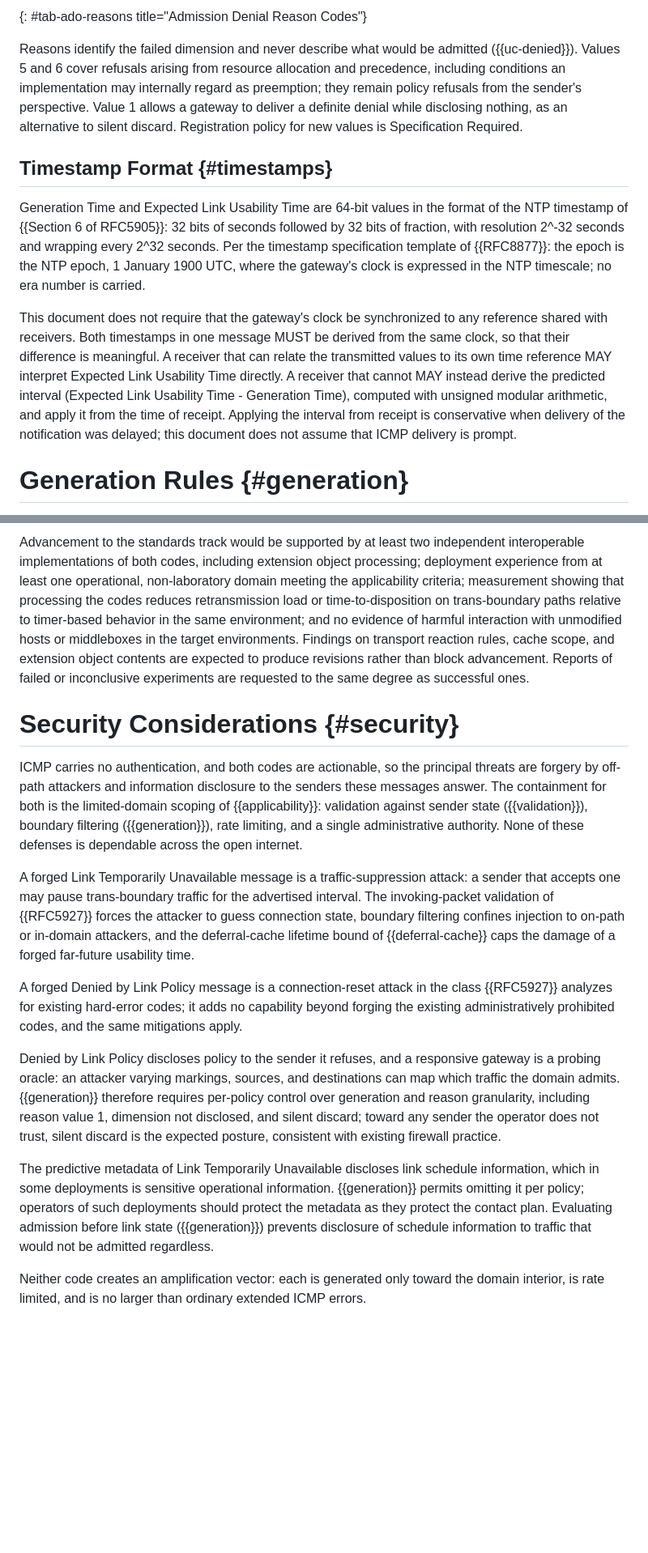
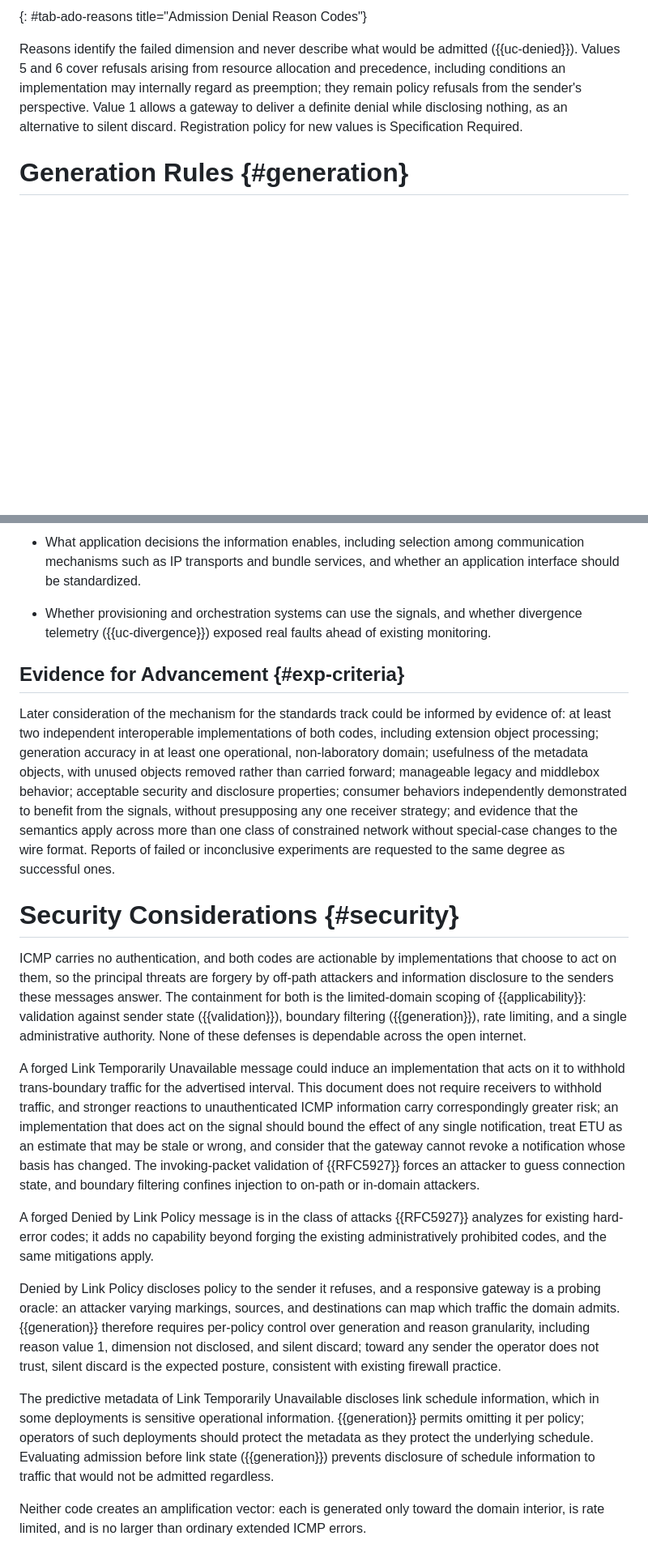
Before and after one commit to ekline/draft-icmp-boundary-signaling, a Markdown page: draft-ek-icmp-boundary-signaling.md, 2 parts joined by grey strips. Shown at 81% size. Drawn GitHub-style; blank space fills up the shorter version.

Commit message:
second route of rework

```diff
--- a/draft-ek-icmp-boundary-signaling.md
+++ b/draft-ek-icmp-boundary-signaling.md
@@ -604,28 +672,6 @@ gateway to deliver a definite denial while disclosing nothing, as an
 alternative to silent discard. Registration policy for new values is
 Specification Required.
 
-## Timestamp Format {#timestamps}
-
-Generation Time and Expected Link Usability Time are 64-bit values in
-the format of the NTP timestamp of {{Section 6 of RFC5905}}: 32 bits
-of seconds followed by 32 bits of fraction, with resolution 2^-32
-seconds and wrapping every 2^32 seconds. Per the timestamp
-specification template of {{RFC8877}}: the epoch is the NTP epoch, 1
-January 1900 UTC, where the gateway's clock is expressed in the NTP
-timescale; no era number is carried.
-
-This document does not require that the gateway's clock be
-synchronized to any reference shared with receivers. Both timestamps
-in one message MUST be derived from the same clock, so that their
-difference is meaningful. A receiver that can relate the transmitted
-values to its own time reference MAY interpret Expected Link
-Usability Time directly. A receiver that cannot MAY instead derive the
-predicted interval (Expected Link Usability Time - Generation Time),
-computed with unsigned modular arithmetic, and apply it from the time
-of receipt. Applying the interval from receipt is conservative when
-delivery of the notification was delayed; this document does not
-assume that ICMP delivery is prompt.
-
 
 # Generation Rules {#generation}
 
@@ -897,41 +936,56 @@ questions:
 
-Advancement to the standards track would be supported by at least two
-independent interoperable implementations of both codes, including
-extension object processing; deployment experience from at least one
-operational, non-laboratory domain meeting the applicability
-criteria; measurement showing that processing the codes reduces
-retransmission load or time-to-disposition on trans-boundary paths
-relative to timer-based behavior in the same environment; and no
-evidence of harmful interaction with unmodified hosts or middleboxes
-in the target environments. Findings on transport reaction rules,
-cache scope, and extension object contents are expected to produce
-revisions rather than block advancement. Reports of failed or
+- What application decisions the information enables, including
+  selection among communication mechanisms such as IP transports and
+  bundle services, and whether an application interface should be
+  standardized.
+
+- Whether provisioning and orchestration systems can use the signals,
+  and whether divergence telemetry ({{uc-divergence}}) exposed real
+  faults ahead of existing monitoring.
+
+## Evidence for Advancement {#exp-criteria}
+
+Later consideration of the mechanism for the standards track could be
+informed by evidence of: at least two independent interoperable
+implementations of both codes, including extension object processing;
+generation accuracy in at least one operational, non-laboratory
+domain; usefulness of the metadata objects, with unused objects
+removed rather than carried forward; manageable legacy and middlebox
+behavior; acceptable security and disclosure properties; consumer
+behaviors independently demonstrated to benefit from the signals,
+without presupposing any one receiver strategy; and evidence that the
+semantics apply across more than one class of constrained network
+without special-case changes to the wire format. Reports of failed or
 inconclusive experiments are requested to the same degree as
 successful ones.
 
 
 # Security Considerations {#security}
 
-ICMP carries no authentication, and both codes are actionable, so the
-principal threats are forgery by off-path attackers and information
-disclosure to the senders these messages answer. The containment for
-both is the limited-domain scoping of {{applicability}}: validation
-against sender state ({{validation}}), boundary filtering
-({{generation}}), rate limiting, and a single administrative
-authority. None of these defenses is dependable across the open
-internet.
+ICMP carries no authentication, and both codes are actionable by
+implementations that choose to act on them, so the principal threats
+are forgery by off-path attackers and information disclosure to the
+senders these messages answer. The containment for both is the
+limited-domain scoping of {{applicability}}: validation against sender
+state ({{validation}}), boundary filtering ({{generation}}), rate
+limiting, and a single administrative authority. None of these
+defenses is dependable across the open internet.
 
-A forged Link Temporarily Unavailable message is a traffic-suppression
-attack: a sender that accepts one may pause trans-boundary traffic for
-the advertised interval. The invoking-packet validation of {{RFC5927}}
-forces the attacker to guess connection state, boundary filtering
-confines injection to on-path or in-domain attackers, and the
-deferral-cache lifetime bound of {{deferral-cache}} caps the damage of
-a forged far-future usability time.
+A forged Link Temporarily Unavailable message could induce an
+implementation that acts on it to withhold trans-boundary traffic for
+the advertised interval. This document does not require receivers to
+withhold traffic, and stronger reactions to unauthenticated ICMP
+information carry correspondingly greater risk; an implementation that
+does act on the signal should bound the effect of any single
+notification, treat ETU as an estimate that may be stale or wrong, and
+consider that the gateway cannot revoke a notification whose basis has
+changed. The invoking-packet validation of {{RFC5927}} forces an
+attacker to guess connection state, and boundary filtering confines
+injection to on-path or in-domain attackers.
 
-A forged Denied by Link Policy message is a connection-reset attack in
-the class {{RFC5927}} analyzes for existing hard-error codes; it adds
-no capability beyond forging the existing administratively prohibited
+A forged Denied by Link Policy message is in the class of attacks
+{{RFC5927}} analyzes for existing hard-error codes; it adds no
+capability beyond forging the existing administratively prohibited
 codes, and the same mitigations apply.
 
 Denied by Link Policy discloses policy to the sender it refuses, and a
@@ -947,8 +1001,8 @@ The predictive metadata of Link Temporarily Unavailable discloses link
 schedule information, which in some deployments is sensitive
 operational information. {{generation}} permits omitting it per
 policy; operators of such deployments should protect the metadata as
-they protect the contact plan. Evaluating admission before link state
-({{generation}}) prevents disclosure of schedule information to
+they protect the underlying schedule. Evaluating admission before link
+state ({{generation}}) prevents disclosure of schedule information to
 traffic that would not be admitted regardless.
 
 Neither code creates an amplification vector: each is generated only
```
Also changed, not shown: other parts of draft-ek-icmp-boundary-signaling.md (+349 -284 lines).
